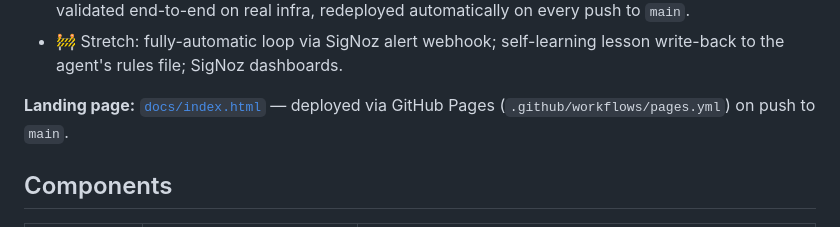
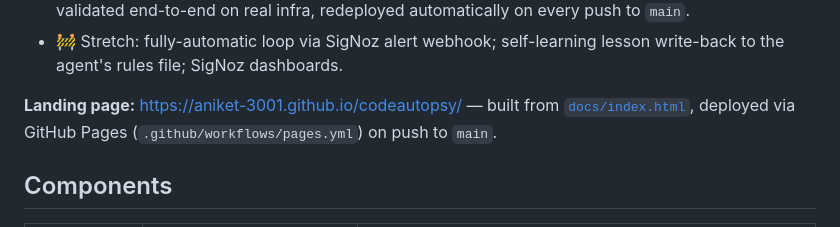
Before and after one commit to aniket-3001/codeautopsy, a Markdown page: README.md, the part around one of its changes. Drawn GitHub-style.

Commit message:
docs: add live links for landing page, sample app, and provenance API
Co-Authored-By: Claude Sonnet 5 <noreply@anthropic.com>

```diff
--- a/README.md
+++ b/README.md
@@ -48,7 +52,8 @@ POST /checkout ─► parse_discount (500)     agent.turn ─► agent.tool.Edit
 - 🚧 Stretch: fully-automatic loop via SigNoz alert webhook; self-learning lesson write-back
   to the agent's rules file; SigNoz dashboards.
 
-**Landing page:** [`docs/index.html`](docs/index.html) — deployed via GitHub Pages
+**Landing page:** https://aniket-3001.github.io/codeautopsy/ — built from
+[`docs/index.html`](docs/index.html), deployed via GitHub Pages
 (`.github/workflows/pages.yml`) on push to `main`.
 
 ## Components
```
Also changed, not shown: other parts of README.md (+4 -0 lines).
